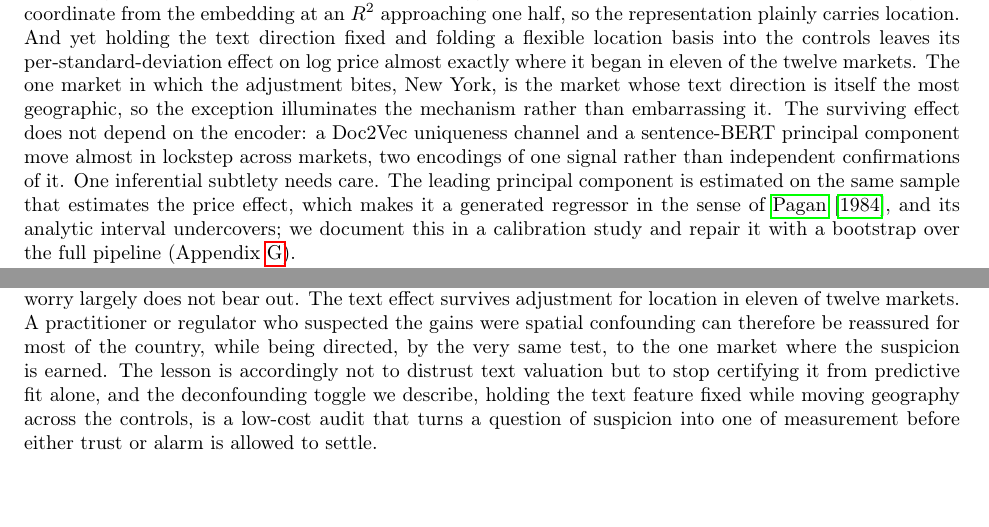
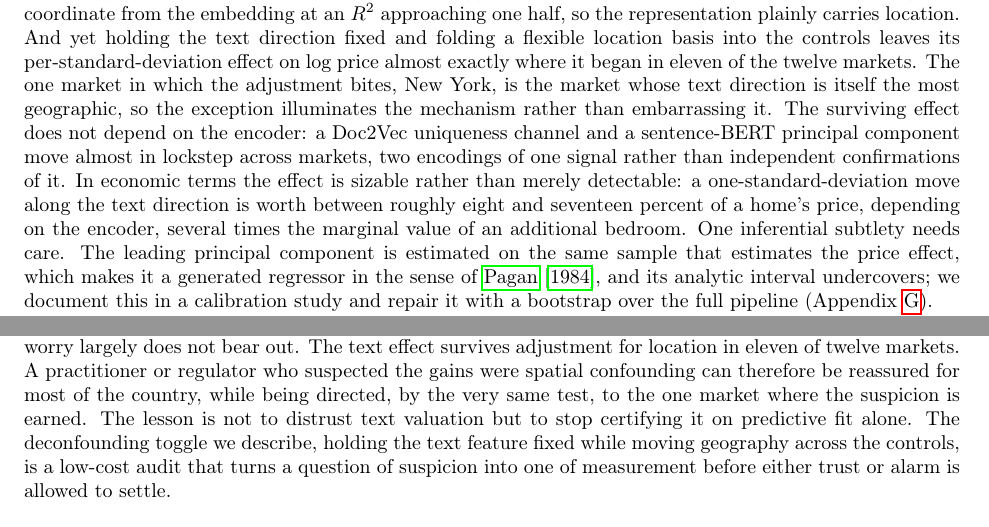
Before and after one commit to YCRG-Labs/causal-real-estate, a LaTeX paper (paper/causalrealestate.tex, which reads paper/drafts_jbes_2026/conclusion_v3.tex): two parts of pages 2 and 28 of 49, joined at a grey line, cut so that both start at the same text. Compiled offline with pdfLaTeX.

Commit message:
foreground economic magnitude in intro (8-17% of price, several bedrooms); sharpen practitioner implication to a standalone sentence

```diff
--- a/paper/causalrealestate.tex
+++ b/paper/causalrealestate.tex
@@ -103,7 +103,7 @@ Automated valuation models increasingly read the natural-language description of
 
 Breaking that silence means asking how much of the association between a listing's language and its price is owed to geography rather than to anything the language contributes on its own. The question is an instance of spatial confounding, the difficulty in which an exposure of interest and an unmeasured driver of the outcome share a geographic pattern, so that ordinary regression hands the confounder's effect to the exposure~\citep{paciorek2010importance,hodges2010spatial}. Our test holds the text fixed and moves geography on and off the controls. We summarise a description by the leading direction of its embedding, estimate that direction's effect on log price with a partially linear Double Machine Learning score~\citep{robinson1988root,chernozhukov2018double}, and read the change in the effect when a flexible location basis is added to the controls, the contrast a Gelbach decomposition makes precise. That the representation encodes location at all is not in doubt; we confirm it with a concept-erasure diagnostic, developed in Appendix~\ref{app:adversarial}, that recovers the coordinate from the embedding and then projects it out. The question the paper turns on is the separate and more consequential one of whether that encoded location actually drives the price effect. Running the test across twelve metropolitan markets lets the answer be read as a distribution rather than a single number, since the embedding geometry, the structured controls, and the listing density that decide how much room the text has once location is accounted for all differ from one market to the next.
 
-Applied across twelve metropolitan areas using $69{,}173$ deduplicated Redfin listings, the answer is more reassuring than the predictive-fit worry would suggest. A held-out probe recovers the latitude-longitude coordinate from the embedding at an $R^2$ approaching one half, so the representation plainly carries location. And yet holding the text direction fixed and folding a flexible location basis into the controls leaves its per-standard-deviation effect on log price almost exactly where it began in eleven of the twelve markets. The one market in which the adjustment bites, New York, is the market whose text direction is itself the most geographic, so the exception illuminates the mechanism rather than embarrassing it. The surviving effect does not depend on the encoder: a Doc2Vec uniqueness channel and a sentence-BERT principal component move almost in lockstep across markets, two encodings of one signal rather than independent confirmations of it. One inferential subtlety needs care. The leading principal component is estimated on the same sample that estimates the price effect, which makes it a generated regressor in the sense of \citet{pagan1984econometric}, and its analytic interval undercovers; we document this in a calibration study and repair it with a bootstrap over the full pipeline (Appendix~\ref{app:simulation}).
+Applied across twelve metropolitan areas using $69{,}173$ deduplicated Redfin listings, the answer is more reassuring than the predictive-fit worry would suggest. A held-out probe recovers the latitude-longitude coordinate from the embedding at an $R^2$ approaching one half, so the representation plainly carries location. And yet holding the text direction fixed and folding a flexible location basis into the controls leaves its per-standard-deviation effect on log price almost exactly where it began in eleven of the twelve markets. The one market in which the adjustment bites, New York, is the market whose text direction is itself the most geographic, so the exception illuminates the mechanism rather than embarrassing it. The surviving effect does not depend on the encoder: a Doc2Vec uniqueness channel and a sentence-BERT principal component move almost in lockstep across markets, two encodings of one signal rather than independent confirmations of it. In economic terms the effect is sizable rather than merely detectable: a one-standard-deviation move along the text direction is worth between roughly eight and seventeen percent of a home's price, depending on the encoder, several times the marginal value of an additional bedroom. One inferential subtlety needs care. The leading principal component is estimated on the same sample that estimates the price effect, which makes it a generated regressor in the sense of \citet{pagan1984econometric}, and its analytic interval undercovers; we document this in a calibration study and repair it with a bootstrap over the full pipeline (Appendix~\ref{app:simulation}).
 
 None of this is a clean causal elasticity, and we say so throughout. The estimates are associational, and a sensitivity analysis in the style of \citet{cinelli2020making} reports how weak an unobserved confounder would have to be to overturn each market's result, a threshold that comes out uncomfortably modest in several of them. Because the outcome is the asking price an agent sets together with the description, we ask finally whether the effect holds on the price a property actually fetches. In the four markets that publish recorded transactions it replicates on sale prices, though it attenuates, which is what we would expect when part of the asking-price association is the agent's own pricing of the language. The answer the paper returns to the measurement question the text-valuation literature left open is therefore this: in most metropolitan markets a listing's language is priced for its content and not merely for the geography it encodes, with New York the documented exception. We release the code, the derived embeddings, the public-record sale prices, and an independent computational verification of every analytic claim (Appendix~\ref{app:verification}); the listing text and asking prices are scraped under a commercial platform's terms and are not redistributed, but the collection code that reconstructs them is.
 
--- a/paper/drafts_jbes_2026/conclusion_v3.tex
+++ b/paper/drafts_jbes_2026/conclusion_v3.tex
@@ -72,8 +72,8 @@ intuition, the worry largely does not bear out. The text effect survives
 adjustment for location in eleven of twelve markets. A practitioner or
 regulator who suspected the gains were spatial confounding can therefore be
 reassured for most of the country, while being directed, by the very same test, to
-the one market where the suspicion is earned. The lesson is accordingly not to distrust text
-valuation but to stop certifying it from predictive fit alone, and the
+the one market where the suspicion is earned. The lesson is not to distrust text
+valuation but to stop certifying it on predictive fit alone. The
 deconfounding toggle we describe, holding the text feature fixed while moving
 geography across the controls, is a low-cost audit that turns a question of
 suspicion into one of measurement before either trust or alarm is allowed to
```
Also changed, not shown: paper/causalrealestate.pdf.
